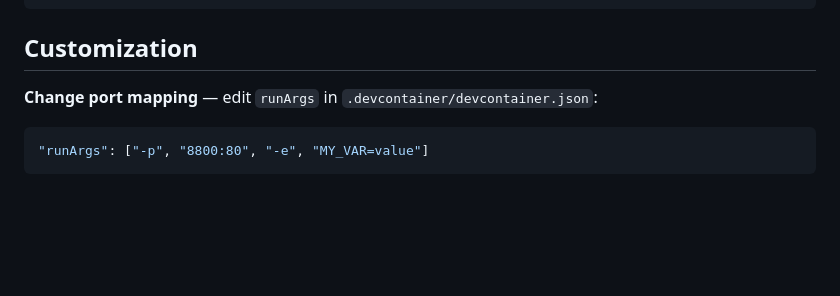
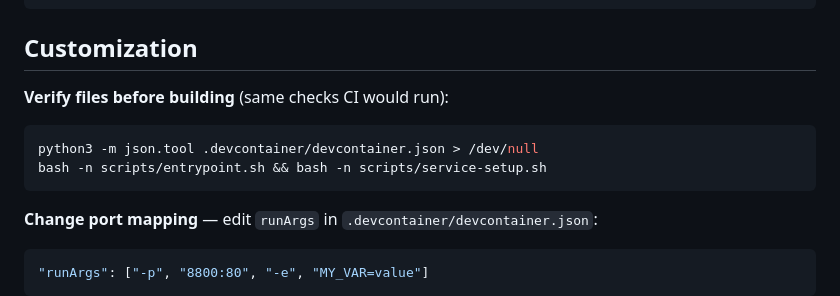
Before and after one commit to mymyanmarland/funapp-dev-container, a Markdown page: README.md, the part around the change. Drawn GitHub-style; blank space fills up the shorter version.

Commit message:
📝 README: add verify-before-build snippet (no CI workflow — token lacks workflow scope)

````diff
--- a/README.md
+++ b/README.md
@@ -103,6 +103,12 @@ gunicorn -b 127.0.0.1:5000 app:app
 
 ## Customization
 
+**Verify files before building** (same checks CI would run):
+```bash
+python3 -m json.tool .devcontainer/devcontainer.json > /dev/null
+bash -n scripts/entrypoint.sh && bash -n scripts/service-setup.sh
+```
+
 **Change port mapping** — edit `runArgs` in `.devcontainer/devcontainer.json`:
 ```json
 "runArgs": ["-p", "8800:80", "-e", "MY_VAR=value"]
````
